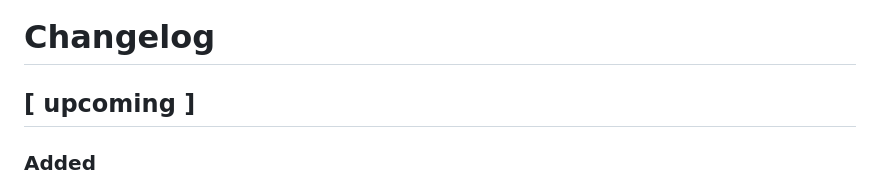
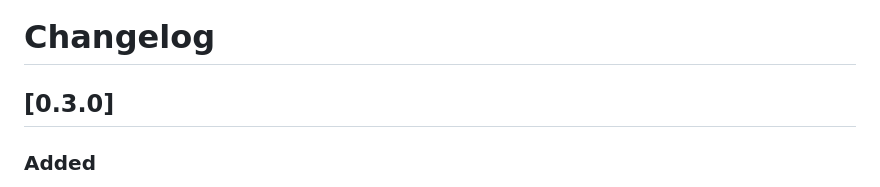
Before and after one commit to wdtbrchan/mail-client-vscode, a Markdown page: CHANGELOG.md, the part around the change. Drawn GitHub-style.

Commit message:
docs: update changelog for version 0.3.0

```diff
--- a/CHANGELOG.md
+++ b/CHANGELOG.md
@@ -1,6 +1,6 @@
 # Changelog
 
-## [ upcoming ]
+## [0.3.0]
 
 ### Added
 - **Print Functionality**: Added a print button to the message detail toolbar, allowing users to print emails. The print preview opens in the default system browser to bypass VS Code webview sandbox restrictions.
```
